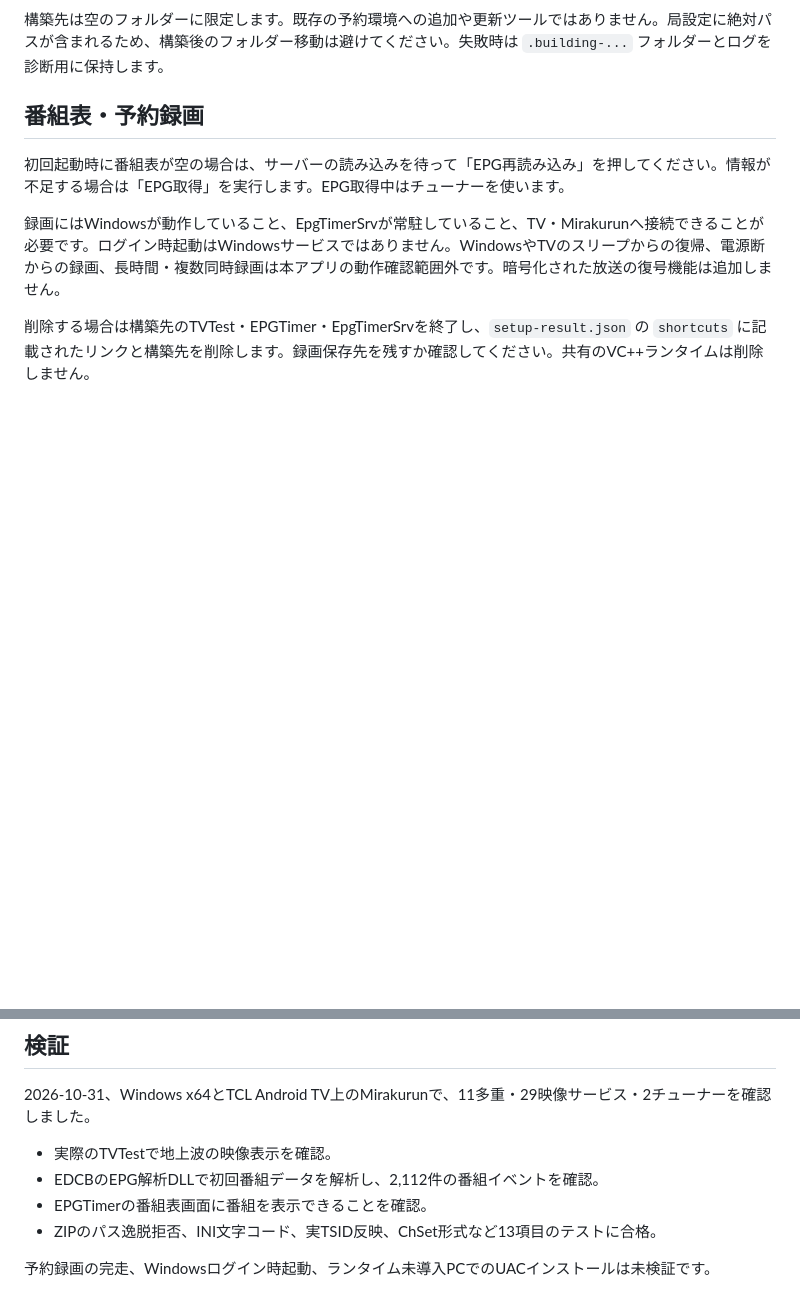
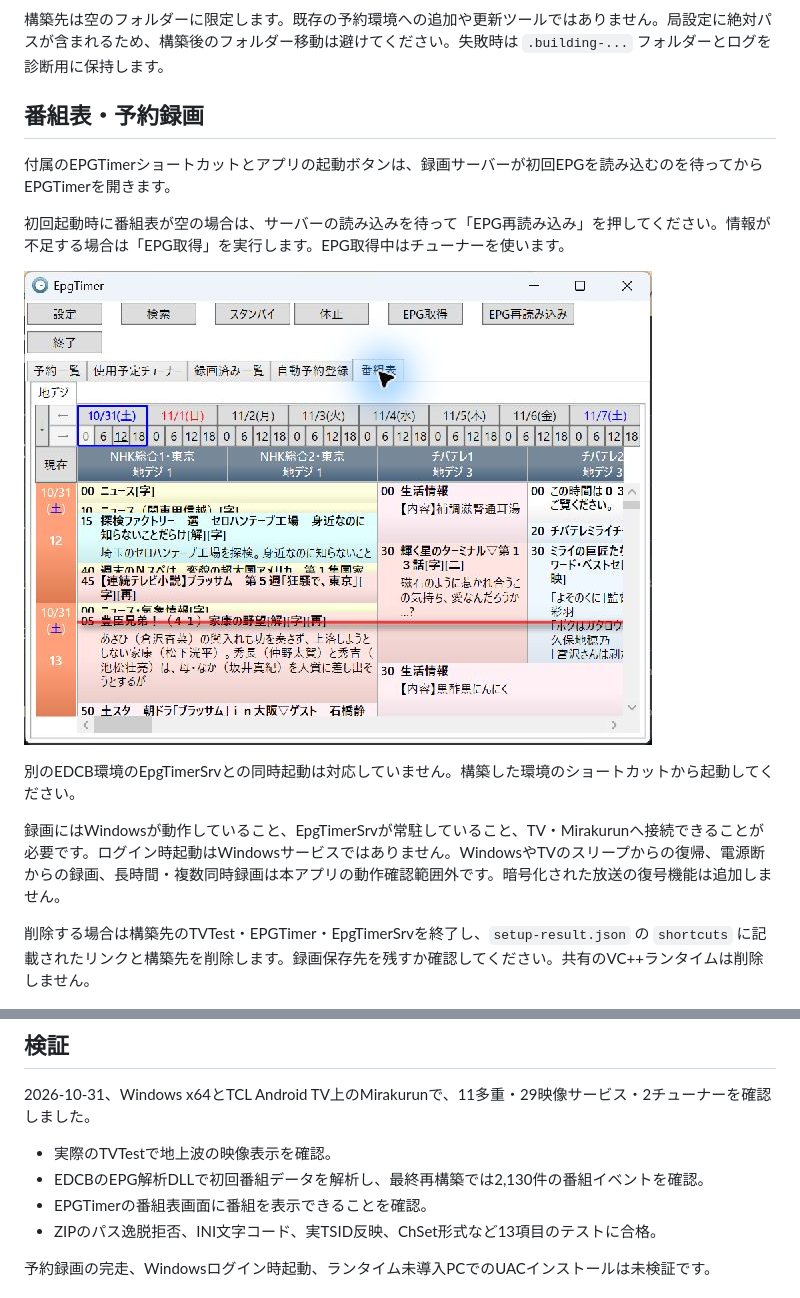
Before and after one commit to Long0823-1/Mirakurun-Desktop-Setup, a Markdown page: README.md, 2 parts joined by grey strips. GitHub-like rendering; pictures changed too: docs/epgtimer.jpg (added); blank space fills up the shorter version.

Commit message:
Wait for initial EPG before launching EPGTimer

```diff
--- a/README.md
+++ b/README.md
@@ -30,7 +30,13 @@ Windows 10 / 11 x64、.NET Framework 4.8、接続可能なMirakurunと受信可
 
 ## 番組表・予約録画
 
+付属のEPGTimerショートカットとアプリの起動ボタンは、録画サーバーが初回EPGを読み込むのを待ってからEPGTimerを開きます。
+
 初回起動時に番組表が空の場合は、サーバーの読み込みを待って「EPG再読み込み」を押してください。情報が不足する場合は「EPG取得」を実行します。EPG取得中はチューナーを使います。
+
+![構築後のEPGTimer番組表](docs/epgtimer.jpg)
+
+別のEDCB環境のEpgTimerSrvとの同時起動は対応していません。構築した環境のショートカットから起動してください。
 
 録画にはWindowsが動作していること、EpgTimerSrvが常駐していること、TV・Mirakurunへ接続できることが必要です。ログイン時起動はWindowsサービスではありません。WindowsやTVのスリープからの復帰、電源断からの録画、長時間・複数同時録画は本アプリの動作確認範囲外です。暗号化された放送の復号機能は追加しません。
 
@@ -41,7 +47,7 @@ Windows 10 / 11 x64、.NET Framework 4.8、接続可能なMirakurunと受信可
 2026-10-31、Windows x64とTCL Android TV上のMirakurunで、11多重・29映像サービス・2チューナーを確認しました。
 
 - 実際のTVTestで地上波の映像表示を確認。
-- EDCBのEPG解析DLLで初回番組データを解析し、2,112件の番組イベントを確認。
+- EDCBのEPG解析DLLで初回番組データを解析し、最終再構築では2,130件の番組イベントを確認。
 - EPGTimerの番組表画面に番組を表示できることを確認。
 - ZIPのパス逸脱拒否、INI文字コード、実TSID反映、ChSet形式など13項目のテストに合格。
 
```
Also changed, not shown: 3 other files.
